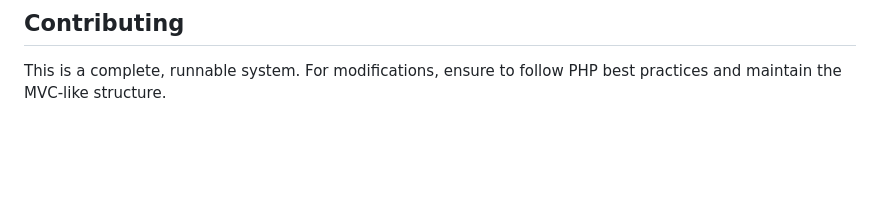
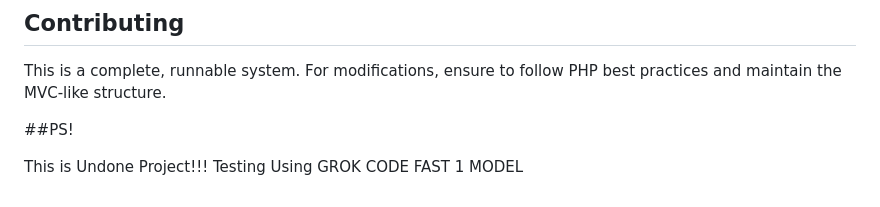
Before and after one commit to AldrianLoberiano/parking_ticketing_sys, a Markdown page: README.md, the part around the change. Rendered like a GitHub page; blank space fills up the shorter version.

```diff
--- a/README.md
+++ b/README.md
@@ -304,3 +304,7 @@ The system uses the following main tables:
 ## Contributing
 
 This is a complete, runnable system. For modifications, ensure to follow PHP best practices and maintain the MVC-like structure.
+
+##PS!
+
+This is Undone Project!!! Testing Using GROK CODE FAST 1 MODEL
```
